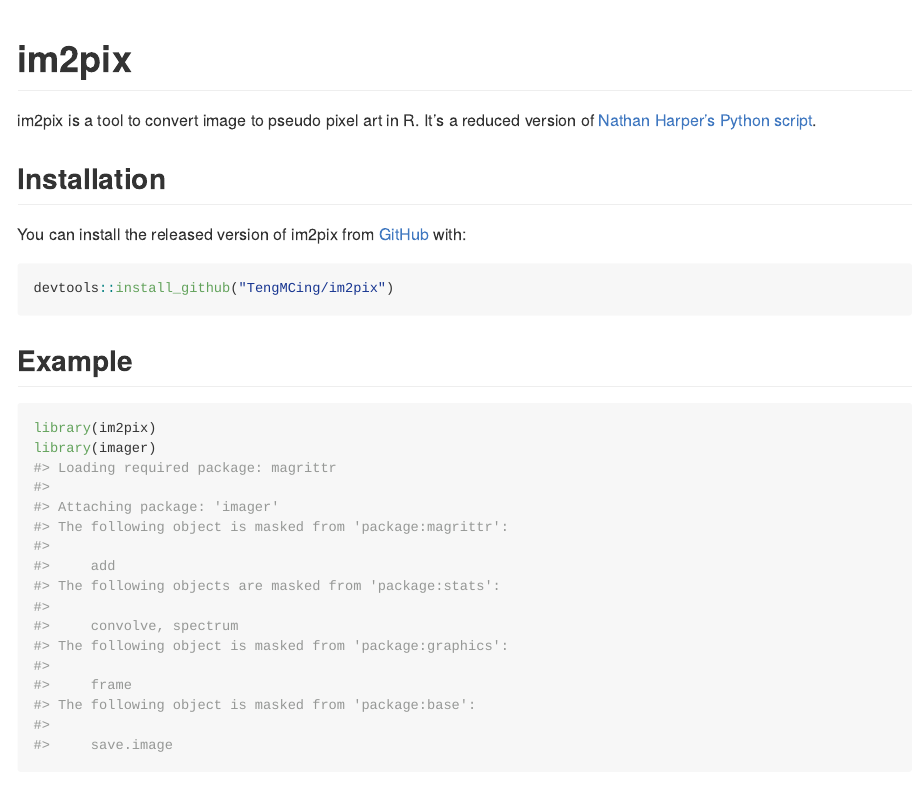
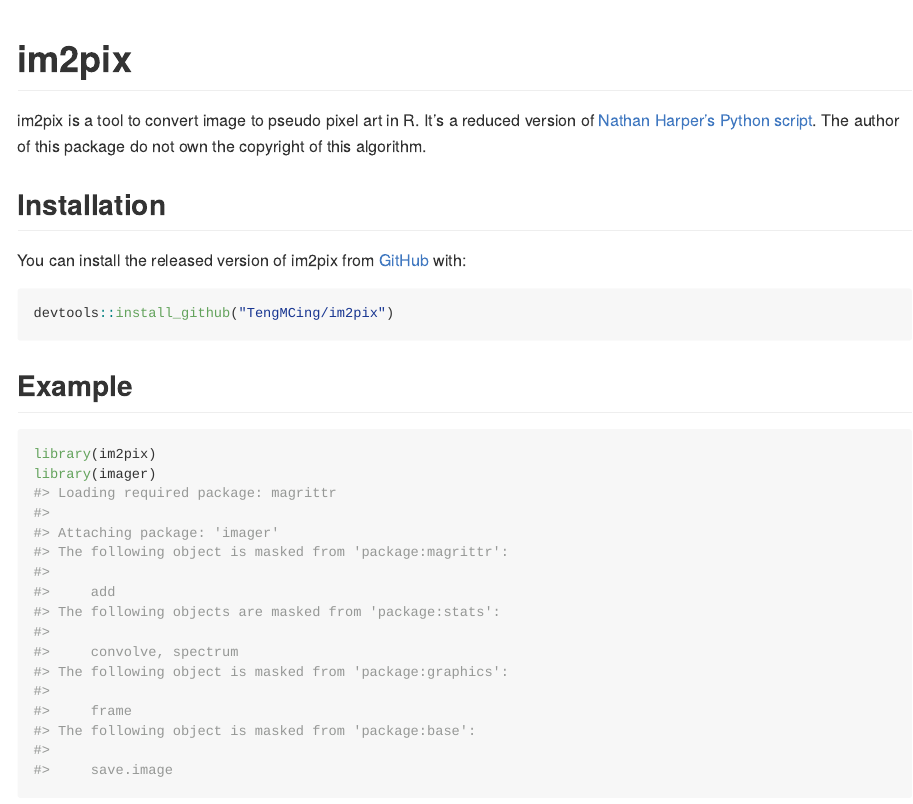
Before and after one commit to TengMCing/im2pix, an R Markdown document (README.Rmd): the page in a window 1100 px wide, from its top. The pictures show the output file README.md that the author committed with the source, drawn offline in the style of GitHub; badge pictures from the web are left out.

Commit message:
update readme

```diff
--- a/README.Rmd
+++ b/README.Rmd
@@ -19,7 +19,7 @@
 [![R-CMD-check](https://github.com/TengMCing/im2pix/workflows/R-CMD-check/badge.svg)](https://github.com/TengMCing/im2pix/actions)
 <!-- badges: end -->
 
-im2pix is a tool to convert image to pseudo pixel art in R. It's a reduced version of [Nathan Harper's Python script](https://github.com/nathanharper/phixelgator).
+im2pix is a tool to convert image to pseudo pixel art in R. It's a reduced version of [Nathan Harper's Python script](https://github.com/nathanharper/phixelgator). The author of this package do not own the copyright of this algorithm.
 
 ## Installation
 
```
Also changed, not shown: R/imtopix.R (+2 -2 lines), README.md, docs/pkgdown.yml, 3 other files.
